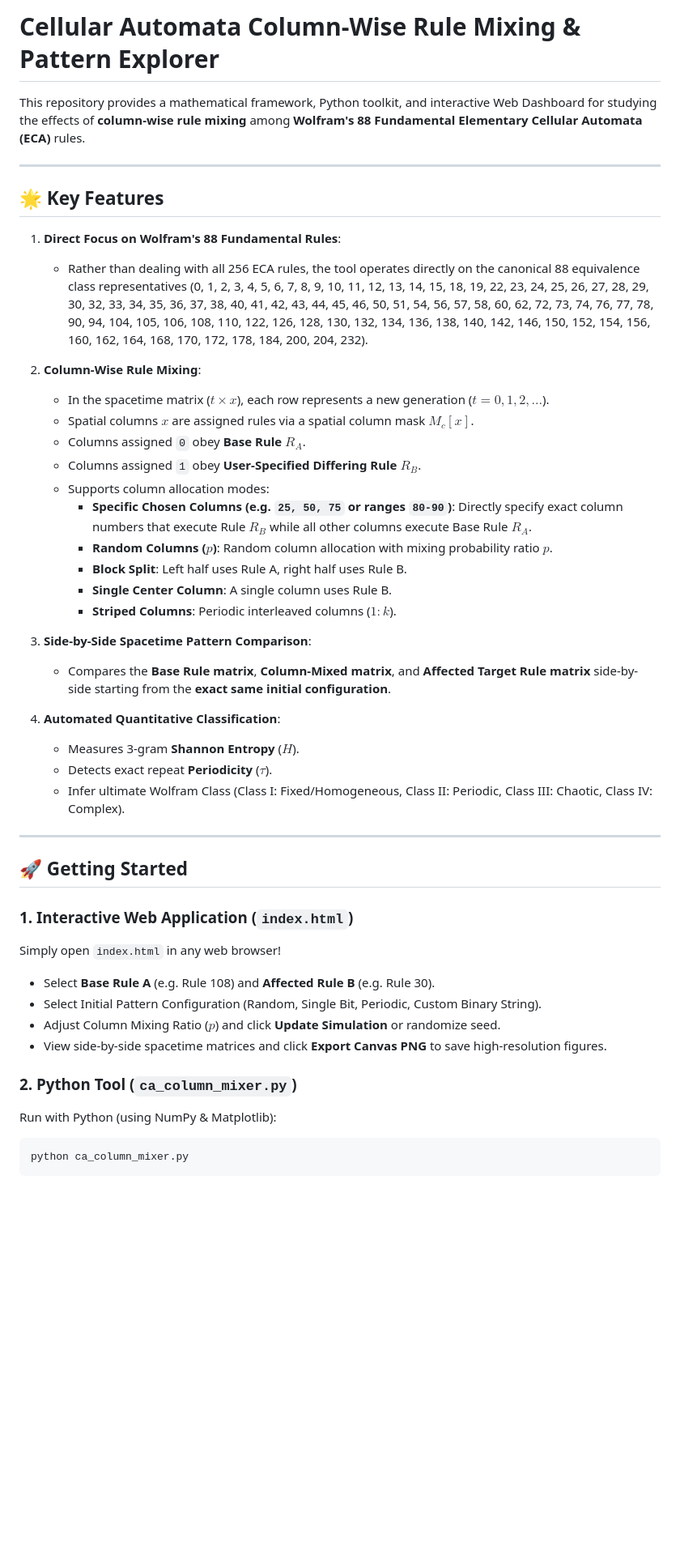
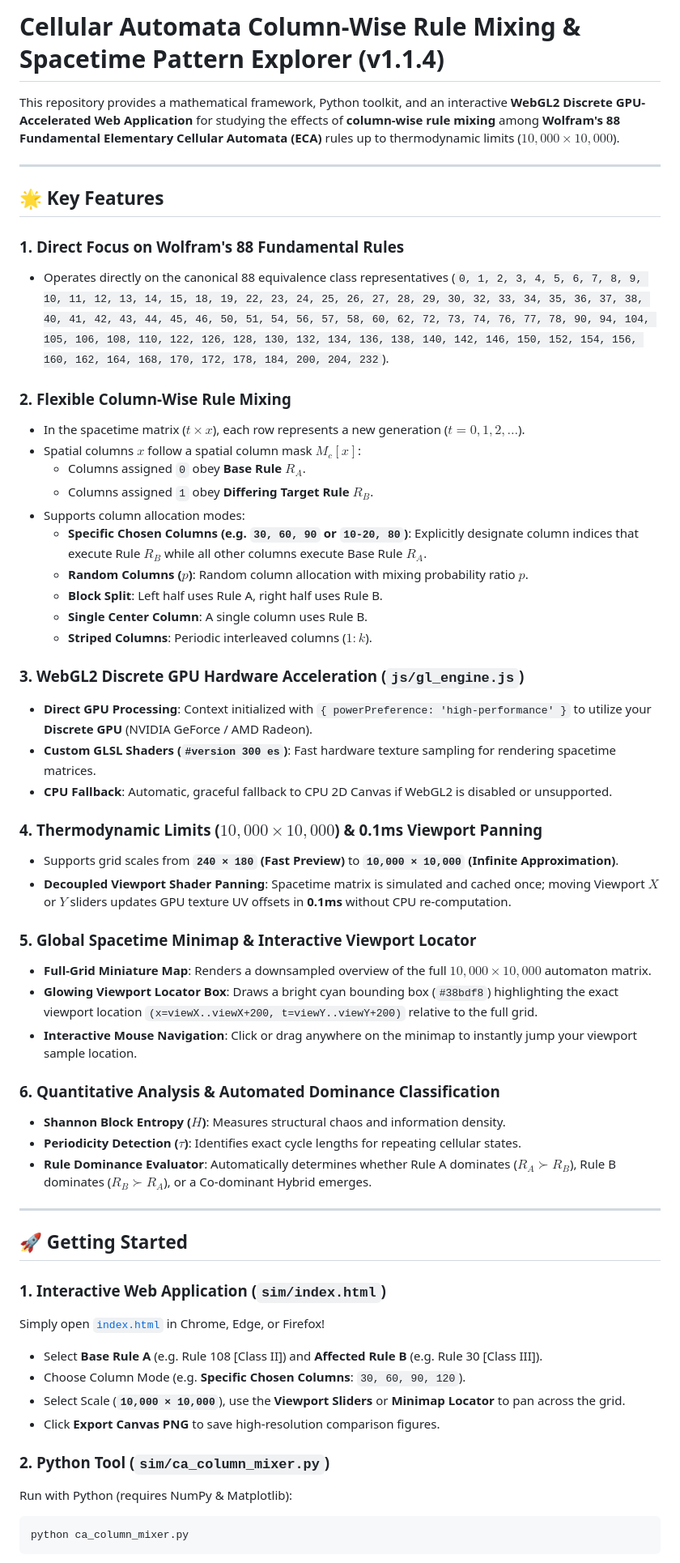
Before and after one commit to DebadityaDas05/Cellular_Automata, a Markdown page: README.md, the part around one of its changes. Shown at 81% size. Rendered like a GitHub page; blank space fills up the shorter version.

````diff
--- a/README.md
+++ b/README.md
@@ -1,47 +1,58 @@
-# Cellular Automata Column-Wise Rule Mixing & Pattern Explorer
+# Cellular Automata Column-Wise Rule Mixing & Spacetime Pattern Explorer (v1.1.4)
 
-This repository provides a mathematical framework, Python toolkit, and interactive Web Dashboard for studying the effects of **column-wise rule mixing** among **Wolfram's 88 Fundamental Elementary Cellular Automata (ECA)** rules.
+This repository provides a mathematical framework, Python toolkit, and an interactive **WebGL2 Discrete GPU-Accelerated Web Application** for studying the effects of **column-wise rule mixing** among **Wolfram's 88 Fundamental Elementary Cellular Automata (ECA)** rules up to thermodynamic limits ($10,000 \times 10,000$).
 
 ---
 
 ## 🌟 Key Features
 
-1. **Direct Focus on Wolfram's 88 Fundamental Rules**:
-   - Rather than dealing with all 256 ECA rules, the tool operates directly on the canonical 88 equivalence class representatives (0, 1, 2, 3, 4, 5, 6, 7, 8, 9, 10, 11, 12, 13, 14, 15, 18, 19, 22, 23, 24, 25, 26, 27, 28, 29, 30, 32, 33, 34, 35, 36, 37, 38, 40, 41, 42, 43, 44, 45, 46, 50, 51, 54, 56, 57, 58, 60, 62, 72, 73, 74, 76, 77, 78, 90, 94, 104, 105, 106, 108, 110, 122, 126, 128, 130, 132, 134, 136, 138, 140, 142, 146, 150, 152, 154, 156, 160, 162, 164, 168, 170, 172, 178, 184, 200, 204, 232).
+### 1. Direct Focus on Wolfram's 88 Fundamental Rules
+- Operates directly on the canonical 88 equivalence class representatives (`0, 1, 2, 3, 4, 5, 6, 7, 8, 9, 10, 11, 12, 13, 14, 15, 18, 19, 22, 23, 24, 25, 26, 27, 28, 29, 30, 32, 33, 34, 35, 36, 37, 38, 40, 41, 42, 43, 44, 45, 46, 50, 51, 54, 56, 57, 58, 60, 62, 72, 73, 74, 76, 77, 78, 90, 94, 104, 105, 106, 108, 110, 122, 126, 128, 130, 132, 134, 136, 138, 140, 142, 146, 150, 152, 154, 156, 160, 162, 164, 168, 170, 172, 178, 184, 200, 204, 232`).
 
-2. **Column-Wise Rule Mixing**:
-   - In the spacetime matrix ($t \times x$), each row represents a new generation ($t=0, 1, 2, \dots$).
-   - Spatial columns $x$ are assigned rules via a spatial column mask $M_c[x]$.
-   - Columns assigned `0` obey **Base Rule $R_A$**.
-   - Columns assigned `1` obey **User-Specified Differing Rule $R_B$**.
-   - Supports column allocation modes:
-     - **Specific Chosen Columns (e.g. `25, 50, 75` or ranges `80-90`)**: Directly specify exact column numbers that execute Rule $R_B$ while all other columns execute Base Rule $R_A$.
-     - **Random Columns ($p$)**: Random column allocation with mixing probability ratio $p$.
-     - **Block Split**: Left half uses Rule A, right half uses Rule B.
-     - **Single Center Column**: A single column uses Rule B.
-     - **Striped Columns**: Periodic interleaved columns ($1:k$).
+### 2. Flexible Column-Wise Rule Mixing
+- In the spacetime matrix ($t \times x$), each row represents a new generation ($t=0, 1, 2, \dots$).
+- Spatial columns $x$ follow a spatial column mask $M_c[x]$:
+  - Columns assigned `0` obey **Base Rule $R_A$**.
+  - Columns assigned `1` obey **Differing Target Rule $R_B$**.
+- Supports column allocation modes:
+  - **Specific Chosen Columns (e.g. `30, 60, 90` or `10-20, 80`)**: Explicitly designate column indices that execute Rule $R_B$ while all other columns execute Base Rule $R_A$.
+  - **Random Columns ($p$)**: Random column allocation with mixing probability ratio $p$.
+  - **Block Split**: Left half uses Rule A, right half uses Rule B.
+  - **Single Center Column**: A single column uses Rule B.
+  - **Striped Columns**: Periodic interleaved columns ($1:k$).
 
-3. **Side-by-Side Spacetime Pattern Comparison**:
-   - Compares the **Base Rule matrix**, **Column-Mixed matrix**, and **Affected Target Rule matrix** side-by-side starting from the **exact same initial configuration**.
+### 3. WebGL2 Discrete GPU Hardware Acceleration (`js/gl_engine.js`)
+- **Direct GPU Processing**: Context initialized with `{ powerPreference: 'high-performance' }` to utilize your **Discrete GPU** (NVIDIA GeForce / AMD Radeon).
+- **Custom GLSL Shaders (`#version 300 es`)**: Fast hardware texture sampling for rendering spacetime matrices.
+- **CPU Fallback**: Automatic, graceful fallback to CPU 2D Canvas if WebGL2 is disabled or unsupported.
 
-4. **Automated Quantitative Classification**:
-   - Measures 3-gram **Shannon Entropy** ($H$).
-   - Detects exact repeat **Periodicity** ($\tau$).
-   - Infer ultimate Wolfram Class (Class I: Fixed/Homogeneous, Class II: Periodic, Class III: Chaotic, Class IV: Complex).
+### 4. Thermodynamic Limits ($10,000 \times 10,000$) & 0.1ms Viewport Panning
+- Supports grid scales from **`240 × 180` (Fast Preview)** to **`10,000 × 10,000` (Infinite Approximation)**.
+- **Decoupled Viewport Shader Panning**: Spacetime matrix is simulated and cached once; moving Viewport $X$ or $Y$ sliders updates GPU texture UV offsets in **0.1ms** without CPU re-computation.
+
+### 5. Global Spacetime Minimap & Interactive Viewport Locator
+- **Full-Grid Miniature Map**: Renders a downsampled overview of the full $10,000 \times 10,000$ automaton matrix.
+- **Glowing Viewport Locator Box**: Draws a bright cyan bounding box (`#38bdf8`) highlighting the exact viewport location `(x=viewX..viewX+200, t=viewY..viewY+200)` relative to the full grid.
+- **Interactive Mouse Navigation**: Click or drag anywhere on the minimap to instantly jump your viewport sample location.
+
+### 6. Quantitative Analysis & Automated Dominance Classification
+- **Shannon Block Entropy ($H$)**: Measures structural chaos and information density.
+- **Periodicity Detection ($\tau$)**: Identifies exact cycle lengths for repeating cellular states.
+- **Rule Dominance Evaluator**: Automatically determines whether Rule A dominates ($R_A \succ R_B$), Rule B dominates ($R_B \succ R_A$), or a Co-dominant Hybrid emerges.
 
 ---
 
 ## 🚀 Getting Started
 
-### 1. Interactive Web Application (`index.html`)
-Simply open `index.html` in any web browser!
-- Select **Base Rule A** (e.g. Rule 108) and **Affected Rule B** (e.g. Rule 30).
-- Select Initial Pattern Configuration (Random, Single Bit, Periodic, Custom Binary String).
-- Adjust Column Mixing Ratio ($p$) and click **Update Simulation** or randomize seed.
-- View side-by-side spacetime matrices and click **Export Canvas PNG** to save high-resolution figures.
+### 1. Interactive Web Application (`sim/index.html`)
+Simply open [`index.html`](file:///d:/Projects/Cellalar_Automata/sim/index.html) in Chrome, Edge, or Firefox!
+- Select **Base Rule A** (e.g. Rule 108 [Class II]) and **Affected Rule B** (e.g. Rule 30 [Class III]).
+- Choose Column Mode (e.g. **Specific Chosen Columns**: `30, 60, 90, 120`).
+- Select Scale (**`10,000 × 10,000`**), use the **Viewport Sliders** or **Minimap Locator** to pan across the grid.
+- Click **Export Canvas PNG** to save high-resolution comparison figures.
 
-### 2. Python Tool (`ca_column_mixer.py`)
-Run with Python (using NumPy & Matplotlib):
+### 2. Python Tool (`sim/ca_column_mixer.py`)
+Run with Python (requires NumPy & Matplotlib):
 ```bash
 python ca_column_mixer.py
 ```
````
Also changed, not shown: other parts of README.md (+18 -13 lines).
